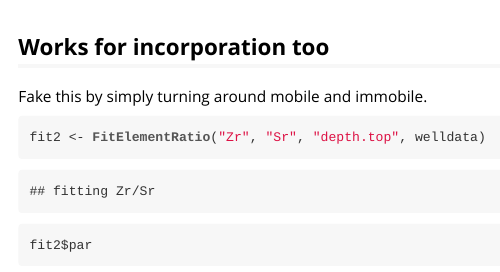
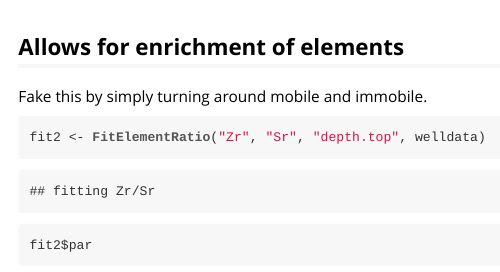
Before and after one commit to AaronRendahl/WeatheringTrends, an R Markdown document (inst/doc/StartingWithWeatheringTrends.Rmd): the page in a window 1100 px wide, from 1340 px down. The pictures show the output file inst/doc/StartingWithWeatheringTrends.html that the author committed with the source, opened offline.

Commit message:
Changed to more appropriate terminology in comments.

````diff
--- a/inst/doc/StartingWithWeatheringTrends.Rmd
+++ b/inst/doc/StartingWithWeatheringTrends.Rmd
@@ -24,7 +24,7 @@ fit1$confint
 plot(fit1)
 ```
 
-## Works for incorporation too
+## Allows for enrichment of elements
 
 Fake this by simply turning around mobile and immobile.
 ```{r}
````
Also changed, not shown: vignettes/StartingWithWeatheringTrends.Rmd (+1 -1 lines), inst/doc/StartingWithWeatheringTrends.html.
